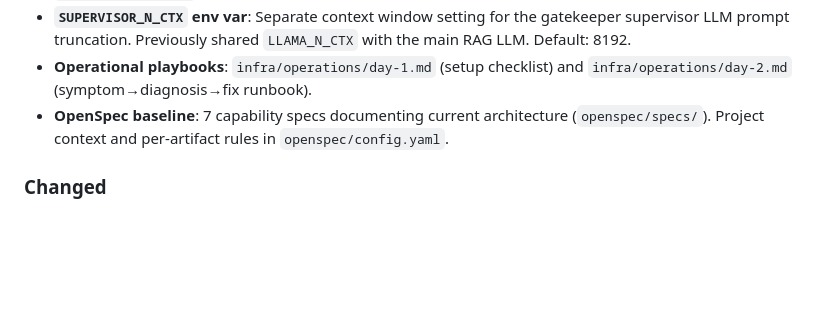
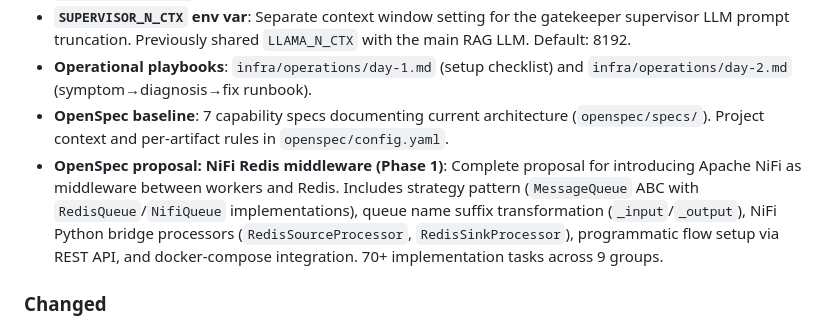
Before and after one commit to SamD/selfhosted-rag-doc-chat-prototype, a Markdown page: CHANGELOG.md, the part around the change. Drawn GitHub-style; blank space fills up the shorter version.

Commit message:
docs: update CHANGELOG with NiFi Redis middleware proposal

```diff
--- a/CHANGELOG.md
+++ b/CHANGELOG.md
@@ -17,6 +17,7 @@ The format is based on [Keep a Changelog](https://keepachangelog.com/en/1.0.0/).
 - **`SUPERVISOR_N_CTX` env var**: Separate context window setting for the gatekeeper supervisor LLM prompt truncation. Previously shared `LLAMA_N_CTX` with the main RAG LLM. Default: 8192.
 - **Operational playbooks**: `infra/operations/day-1.md` (setup checklist) and `infra/operations/day-2.md` (symptom→diagnosis→fix runbook).
 - **OpenSpec baseline**: 7 capability specs documenting current architecture (`openspec/specs/`). Project context and per-artifact rules in `openspec/config.yaml`.
+- **OpenSpec proposal: NiFi Redis middleware (Phase 1)**: Complete proposal for introducing Apache NiFi as middleware between workers and Redis. Includes strategy pattern (`MessageQueue` ABC with `RedisQueue`/`NifiQueue` implementations), queue name suffix transformation (`_input`/`_output`), NiFi Python bridge processors (`RedisSourceProcessor`, `RedisSinkProcessor`), programmatic flow setup via REST API, and docker-compose integration. 70+ implementation tasks across 9 groups.
 
 ### Changed
 - **CPU profile removed**: Removed `--cpu` flag from `run-compose.sh`, `CPUEnvConfig` from `env_strategy.py`, `LLAMA_USE_GPU` env var, `USE_OLLAMA` env var, and `run-compose-cpu.sh`. Device hardcoded to `"cuda"` — non-GPU deployments use remote HTTP endpoints.
```
